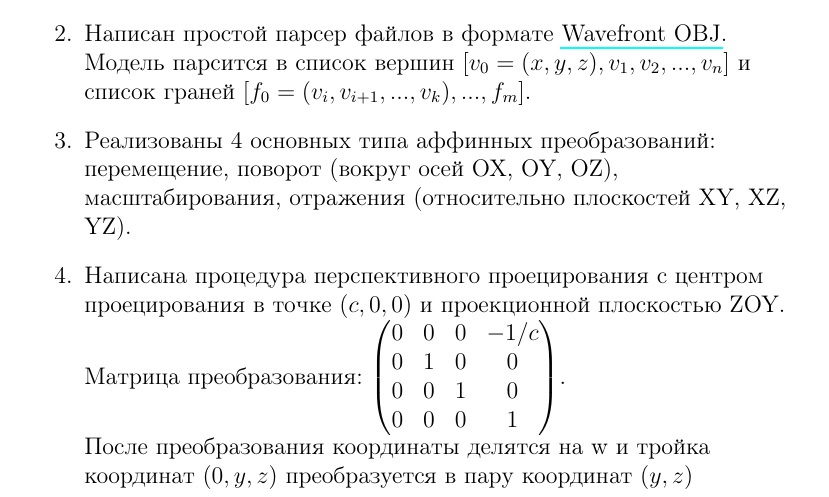
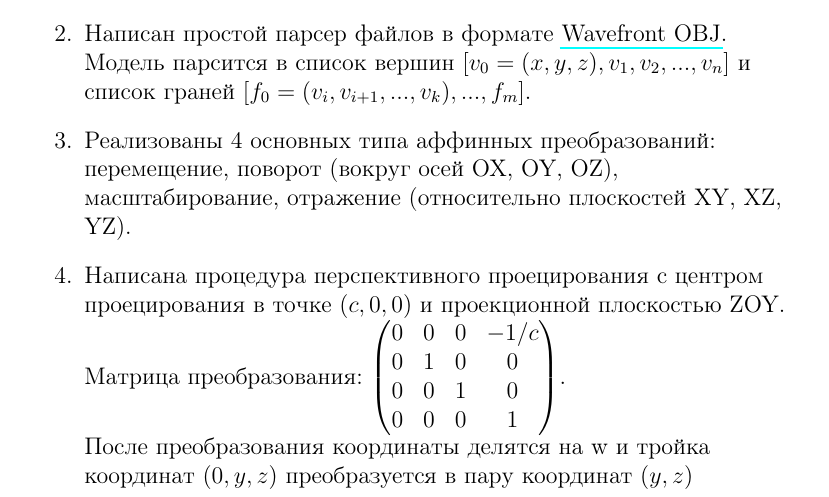
Before and after one commit to andiogenes/cg, a LaTeX document (wireframe/report/wireframe.tex): part of page 1 of 5, cut so that both start at the same text. Compiled offline with pdfLaTeX.

Commit message:
Убрал неграмотности

```diff
--- a/wireframe/report/wireframe.tex
+++ b/wireframe/report/wireframe.tex
@@ -56,7 +56,7 @@
   \begin{enumerate}
     \item Реализован алгоритм Брезенхэма растеризации отрезка \(((x_0, y_0),(x_1,y_1))\).
     \item Написан простой парсер файлов в формате \href{https://ru.wikipedia.org/wiki/Obj}{Wavefront OBJ}. Модель парсится в список вершин \([v_0 = (x, y, z), v_1, v_2, ..., v_n]\) и список граней \([f_0 = (v_i, v_{i+1}, ..., v_k), ..., f_m]\).
-    \item Реализованы 4 основных типа аффинных преобразований: перемещение, поворот (вокруг осей OX, OY, OZ), масштабирования, отражения (относительно плоскостей XY, XZ, YZ).
+    \item Реализованы 4 основных типа аффинных преобразований: перемещение, поворот (вокруг осей OX, OY, OZ), масштабирование, отражение (относительно плоскостей XY, XZ, YZ).
     \item Написана процедура перспективного проецирования с центром проецирования в точке \((c, 0, 0)\) и проекционной плоскостью ZOY. \linebreakМатрица преобразования: \(\begin{pmatrix}0 & 0 & 0 & - 1/c \\ 0 & 1 & 0 & 0 \\ 0 & 0 & 1 & 0 \\ 0 & 0 & 0 & 1\end{pmatrix}\).\linebreak После преобразования координаты делятся на w и тройка координат \((0, y, z)\) преобразуется в пару координат \((y, z)\) экранного пространства.
     \item Написана процедура проецирования ребер трехмерной фигуры на экранную плоскость и растеризации полученных линий.
     \item Реализованы 2 режима работы программы:
```
